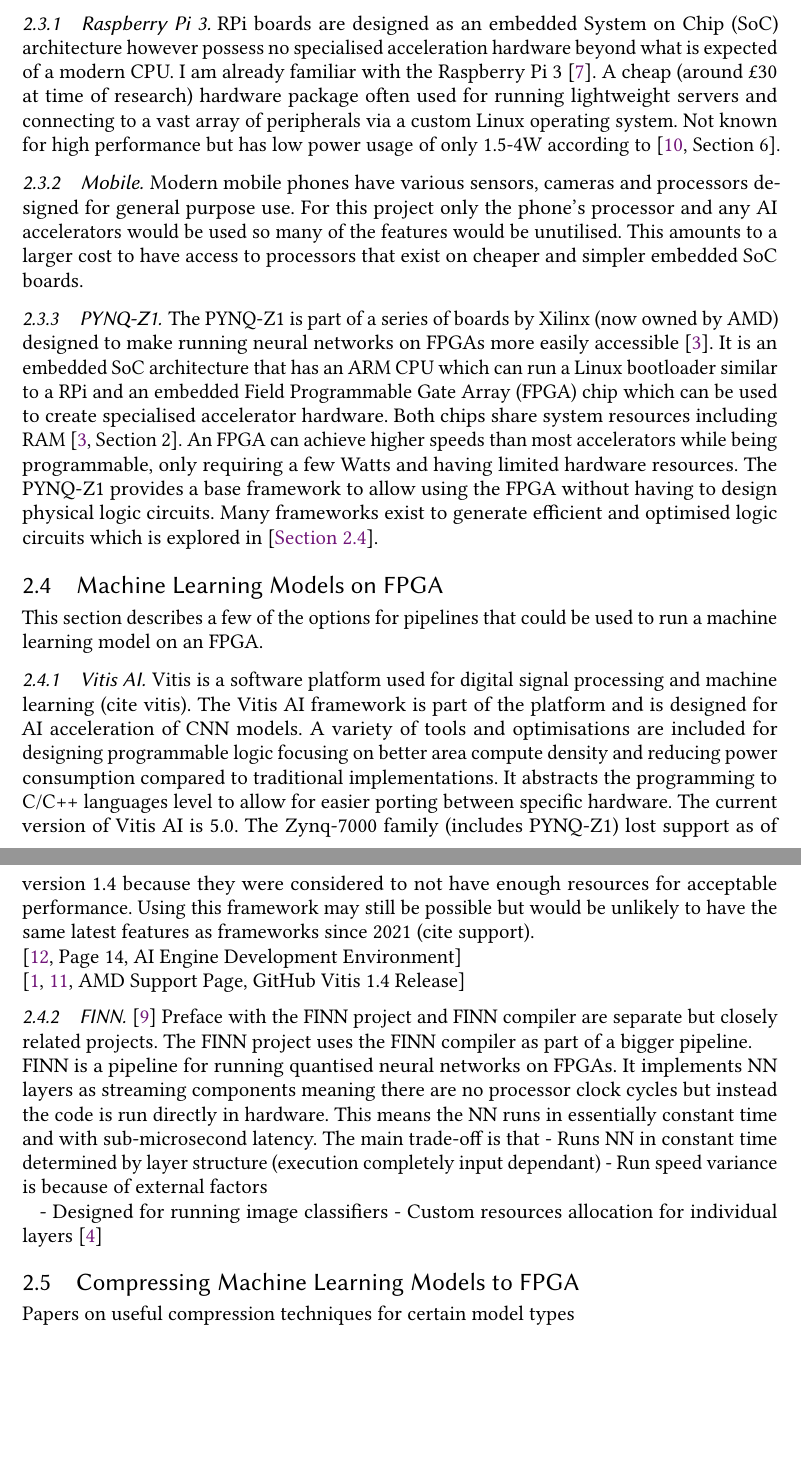
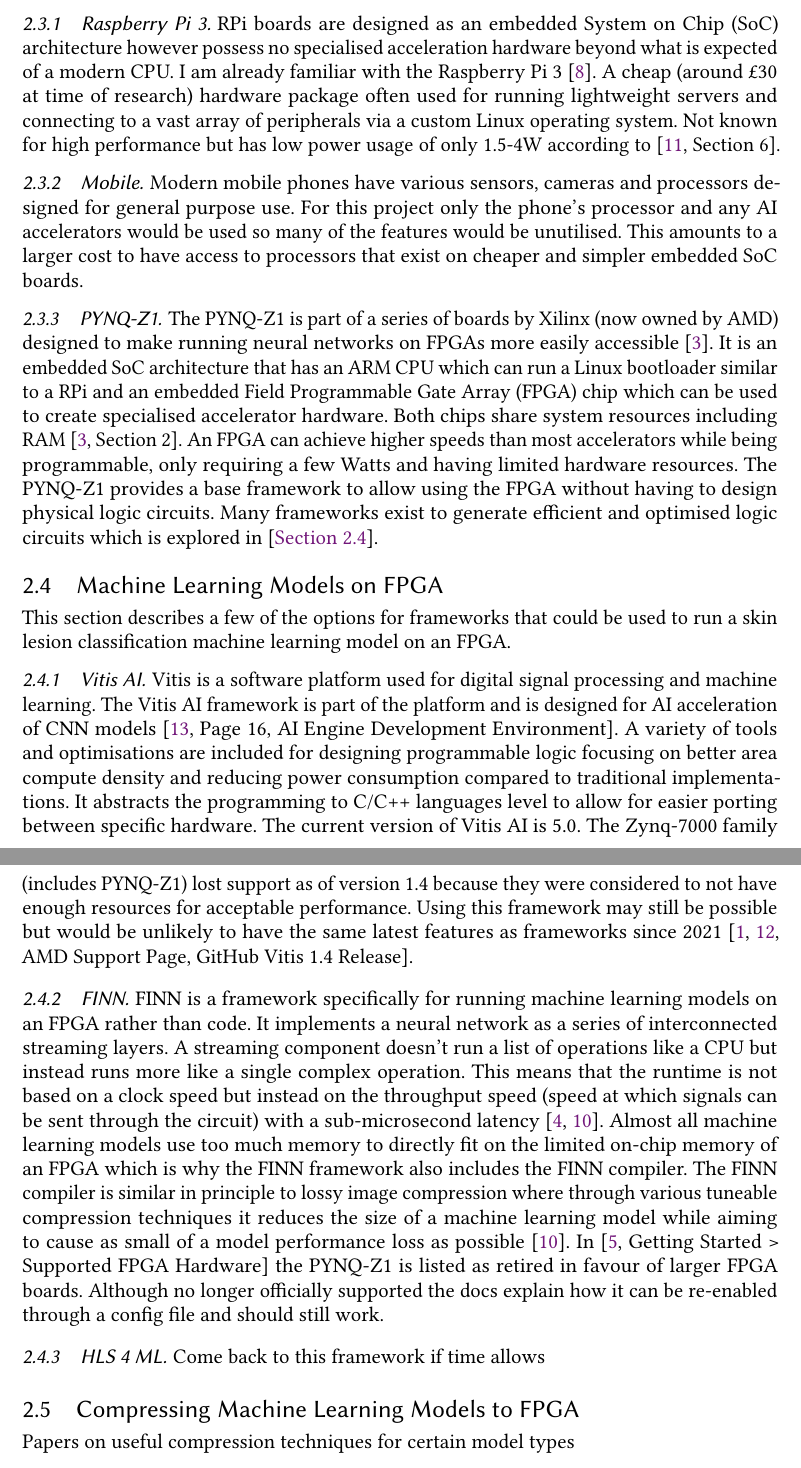
Before and after one commit to L3w1s6/skin-lesion-ml-to-fpga, a LaTeX thesis (Dissertation LaTeX/main_d1.tex): two parts of pages 10 and 11 of 14, joined at a grey line, cut so that both start at the same text, the shorter picture padded with empty space. Compiled offline with pdfLaTeX.

Commit message:
research: finished FPGA frameworks section 2.4 for now

```diff
--- a/Dissertation LaTeX/main_d1.tex
+++ b/Dissertation LaTeX/main_d1.tex
@@ -199,29 +199,18 @@
 
 	% Papers more generally on methodology for putting ML models on FPGA
 	\subsection{Machine Learning Models on FPGA} \label{lit:fpga_pipelines}
-	This section describes a few of the options for pipelines that could be used to run a machine learning model on an FPGA.
+	This section describes a few of the options for frameworks that could be used to run a skin lesion classification machine learning model on an FPGA.
 
 		% Mentioned as an option but only an old version supports PYNQ-Z1
 		\subsubsection{Vitis AI}
-		Vitis is a software platform used for digital signal processing and machine learning (cite vitis). The Vitis AI framework is part of the platform and is designed for AI acceleration of CNN models. A variety of tools and optimisations are included for designing programmable logic focusing on better area compute density and reducing power consumption compared to traditional implementations. It abstracts the programming to C/C++ languages level to allow for easier porting between specific hardware. The current version of Vitis AI is 5.0. The Zynq-7000 family (includes PYNQ-Z1) lost support as of version 1.4 because they were considered to not have enough resources for acceptable performance. Using this framework may still be possible but would be unlikely to have the same latest features as frameworks since 2021 (cite support).
-		\\
-		\cite[Page 14, AI Engine Development Environment]{vitis_paper}
-		\\
-		\cite[AMD Support Page, GitHub Vitis 1.4 Release]{vitis_1_4_support, vitis_1_4_git}
+		Vitis is a software platform used for digital signal processing and machine learning. The Vitis AI framework is part of the platform and is designed for AI acceleration of CNN models \cite[Page 16, AI Engine Development Environment]{vitis_paper}. A variety of tools and optimisations are included for designing programmable logic focusing on better area compute density and reducing power consumption compared to traditional implementations. It abstracts the programming to C/C++ languages level to allow for easier porting between specific hardware. The current version of Vitis AI is 5.0. The Zynq-7000 family (includes PYNQ-Z1) lost support as of version 1.4 because they were considered to not have enough resources for acceptable performance. Using this framework may still be possible but would be unlikely to have the same latest features as frameworks since 2021 \cite[AMD Support Page, GitHub Vitis 1.4 Release]{vitis_1_4_support, vitis_1_4_git}.
 
-		% Explain here details about FINN framework: general process, benefits, drawbacks, supported model types
+		% Kinda supported for PYNQ-Z1
 		\subsubsection{FINN}
-		\cite{finn_paper}
-		Preface with the FINN project and FINN compiler are separate but closely related projects. The FINN project uses the FINN compiler as part of a bigger pipeline.
-		\\
-		FINN is a pipeline for running quantised neural networks on FPGAs. It implements NN layers as streaming components meaning there are no processor clock cycles but instead the code is run directly in hardware. This means the NN runs in essentially constant time and with sub-microsecond latency. The main trade-off is that
-		- Runs NN in constant time determined by layer structure (execution completely input dependant)
-		- Run speed variance is because of external factors
+		FINN is a framework specifically for running machine learning models on an FPGA rather than code. It implements a neural network as a series of interconnected streaming layers. A streaming component doesn't run a list of operations like a CPU but instead runs more like a single complex operation. This means that the runtime is not based on a clock speed but instead on the throughput speed (speed at which signals can be sent through the circuit) with a sub-microsecond latency \cite{finn_project, finn_paper}. Almost all machine learning models use too much memory to directly fit on the limited on-chip memory of an FPGA which is why the FINN framework also includes the FINN compiler. The FINN compiler is similar in principle to lossy image compression where through various tuneable compression techniques it reduces the size of a machine learning model while aiming to cause as small of a model performance loss as possible \cite{finn_paper}. In \cite[Getting Started > Supported FPGA Hardware]{finn_docs} the PYNQ-Z1 is listed as retired in favour of larger FPGA boards. Although no longer officially supported the docs explain how it can be re-enabled through a config file and should still work.
 
-		- Designed for running image classifiers
-		- Custom resources allocation for individual layers
-		\cite{finn_project}
-
+		\subsubsection{HLS 4 ML}
+		Come back to this framework if time allows
 
 	% compression methods that best retain baseline model performance and best utilise FPGA
 	\subsection{Compressing Machine Learning Models to FPGA} \label{lit:compression}
```
Also changed, not shown: Dissertation LaTeX/D1 S2 - Model to FPGA.md (+6 -0 lines), Dissertation LaTeX/references.bib (+9 -0 lines), Dissertation LaTeX/main_d1.bbl, Dissertation LaTeX/main_d1.pdf, Dissertation LaTeX/main_d1.tex (2 more changed lines).
